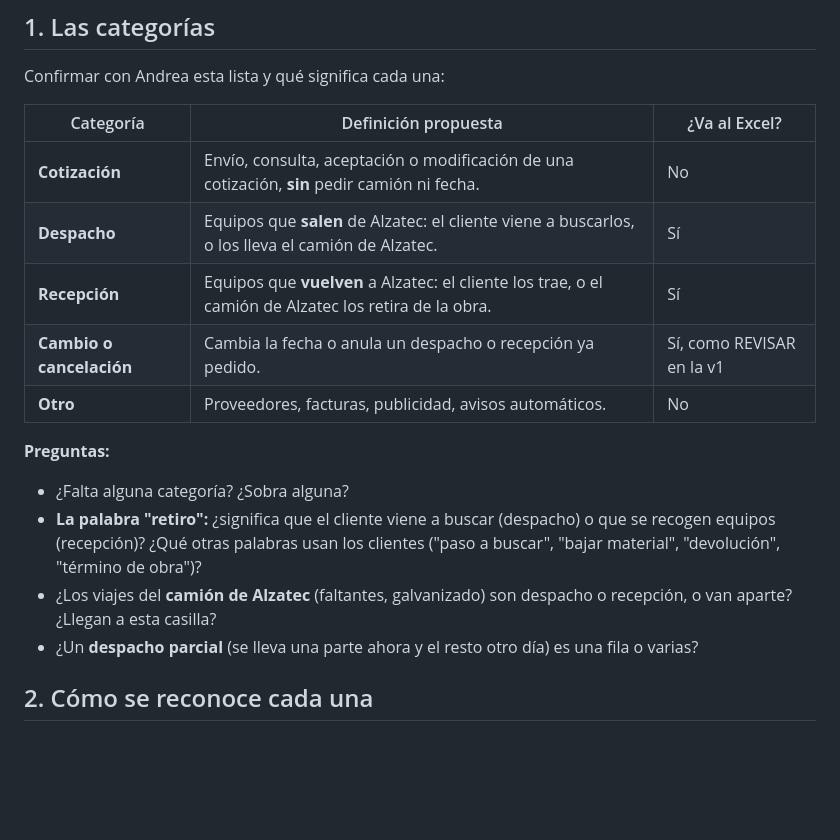
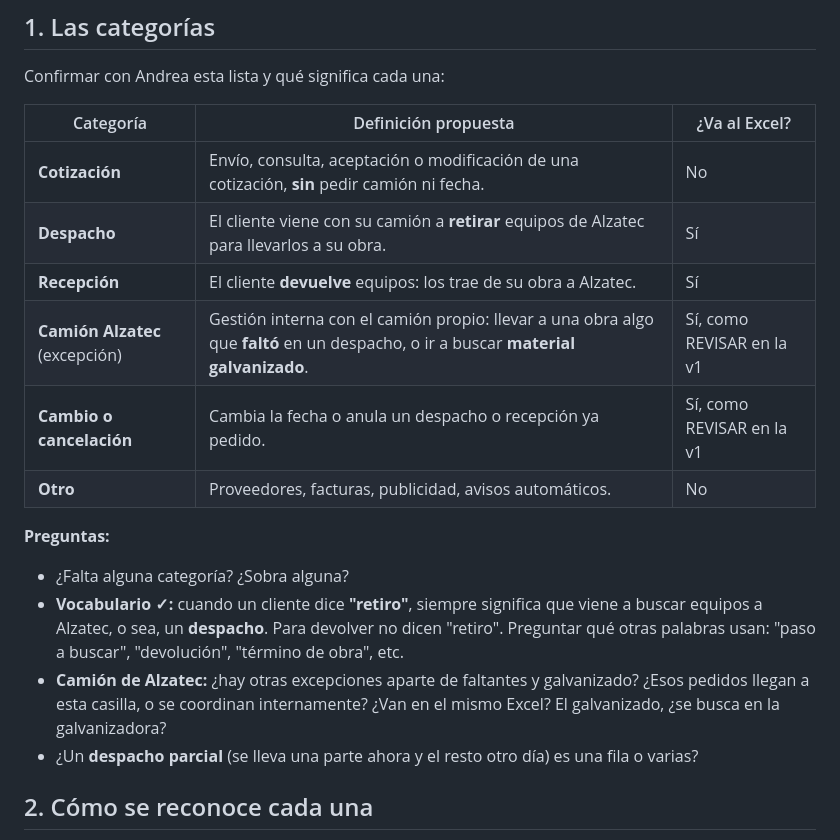
Before and after one commit to zhbozzo/alzatec, a Markdown page: docs/06-clasificacion.md, the part around the change. GitHub-like rendering; blank space fills up the shorter version.

Commit message:
Aclara vocabulario: retiro = despacho; camión Alzatec como excepción
Co-Authored-By: Claude Opus 5.5 <noreply@anthropic.com>
Claude-Session: https://claude.ai/code/session_015qSqXWhP7V5B2E94FEfRLp

```diff
--- a/docs/06-clasificacion.md
+++ b/docs/06-clasificacion.md
@@ -25,15 +25,16 @@ Confirmar con Andrea esta lista y qué significa cada una:
 | Categoría | Definición propuesta | ¿Va al Excel? |
 |---|---|---|
 | **Cotización** | Envío, consulta, aceptación o modificación de una cotización, **sin** pedir camión ni fecha. | No |
-| **Despacho** | Equipos que **salen** de Alzatec: el cliente viene a buscarlos, o los lleva el camión de Alzatec. | Sí |
-| **Recepción** | Equipos que **vuelven** a Alzatec: el cliente los trae, o el camión de Alzatec los retira de la obra. | Sí |
+| **Despacho** | El cliente viene con su camión a **retirar** equipos de Alzatec para llevarlos a su obra. | Sí |
+| **Recepción** | El cliente **devuelve** equipos: los trae de su obra a Alzatec. | Sí |
+| **Camión Alzatec** (excepción) | Gestión interna con el camión propio: llevar a una obra algo que **faltó** en un despacho, o ir a buscar **material galvanizado**. | Sí, como REVISAR en la v1 |
 | **Cambio o cancelación** | Cambia la fecha o anula un despacho o recepción ya pedido. | Sí, como REVISAR en la v1 |
 | **Otro** | Proveedores, facturas, publicidad, avisos automáticos. | No |
 
 **Preguntas:**
 - ¿Falta alguna categoría? ¿Sobra alguna?
-- **La palabra "retiro":** ¿significa que el cliente viene a buscar (despacho) o que se recogen equipos (recepción)? ¿Qué otras palabras usan los clientes ("paso a buscar", "bajar material", "devolución", "término de obra")?
-- ¿Los viajes del **camión de Alzatec** (faltantes, galvanizado) son despacho o recepción, o van aparte? ¿Llegan a esta casilla?
+- **Vocabulario ✓:** cuando un cliente dice **"retiro"**, siempre significa que viene a buscar equipos a Alzatec, o sea, un **despacho**. Para devolver no dicen "retiro". Preguntar qué otras palabras usan: "paso a buscar", "devolución", "término de obra", etc.
+- **Camión de Alzatec:** ¿hay otras excepciones aparte de faltantes y galvanizado? ¿Esos pedidos llegan a esta casilla, o se coordinan internamente? ¿Van en el mismo Excel? El galvanizado, ¿se busca en la galvanizadora?
 - ¿Un **despacho parcial** (se lleva una parte ahora y el resto otro día) es una fila o varias?
 
 ## 2. Cómo se reconoce cada una
```
Also changed, not shown: docs/01-diagnostico.md (+5 -5 lines), docs/03-reunion.md (+4 -4 lines).
